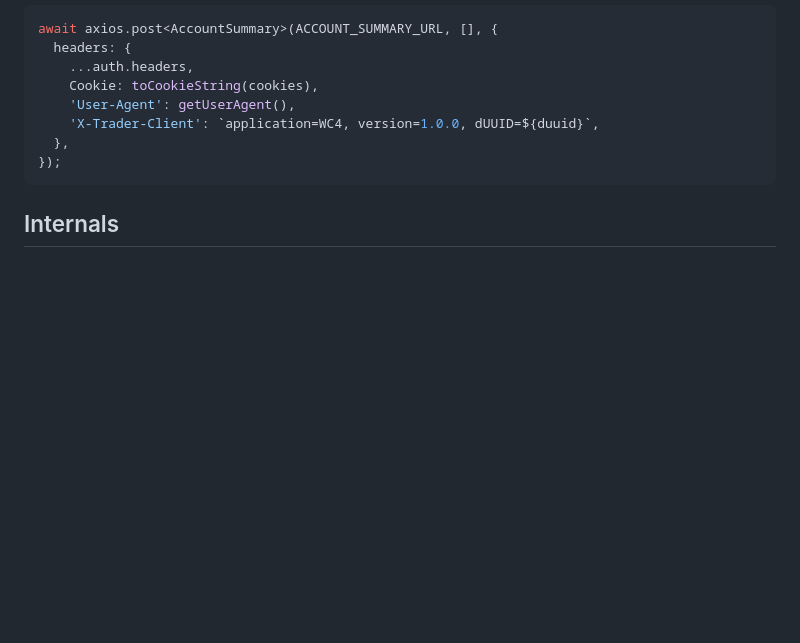
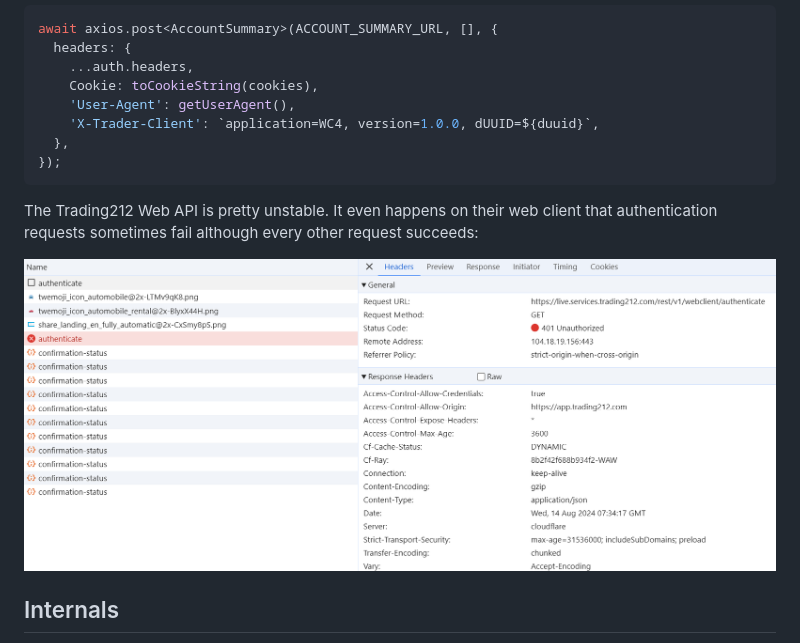
Before and after one commit to bennycode/trading212-api, a Markdown page: README.md, the part around the change. GitHub-like rendering; pictures changed too: authenticationfailed.png (added); blank space fills up the shorter version.

````diff
--- a/README.md
+++ b/README.md
@@ -115,6 +115,10 @@ await axios.post<AccountSummary>(ACCOUNT_SUMMARY_URL, [], {
 });
 ```
 
+The Trading212 Web API is pretty unstable. It even happens on their web client that authentication requests sometimes fail although every other request succeeds:
+
+![AuthenticationFailed](authenticationfailed.png)
+
 ## Internals
 
 This library utilizes [axios](https://github.com/axios/axios) for HTTP calls. You can configure the axios instance using [interceptors](https://axios-http.com/docs/interceptors) if needed. Retries are handled by [axios-retry](https://github.com/softonic/axios-retry), and payloads are validated with [Zod](https://github.com/colinhacks/zod). Unit tests are implemented with [nock](https://github.com/nock/nock) and the headless browser is controlled via [Playwright](https://playwright.dev/).
````
Also changed, not shown: 5 other files.
